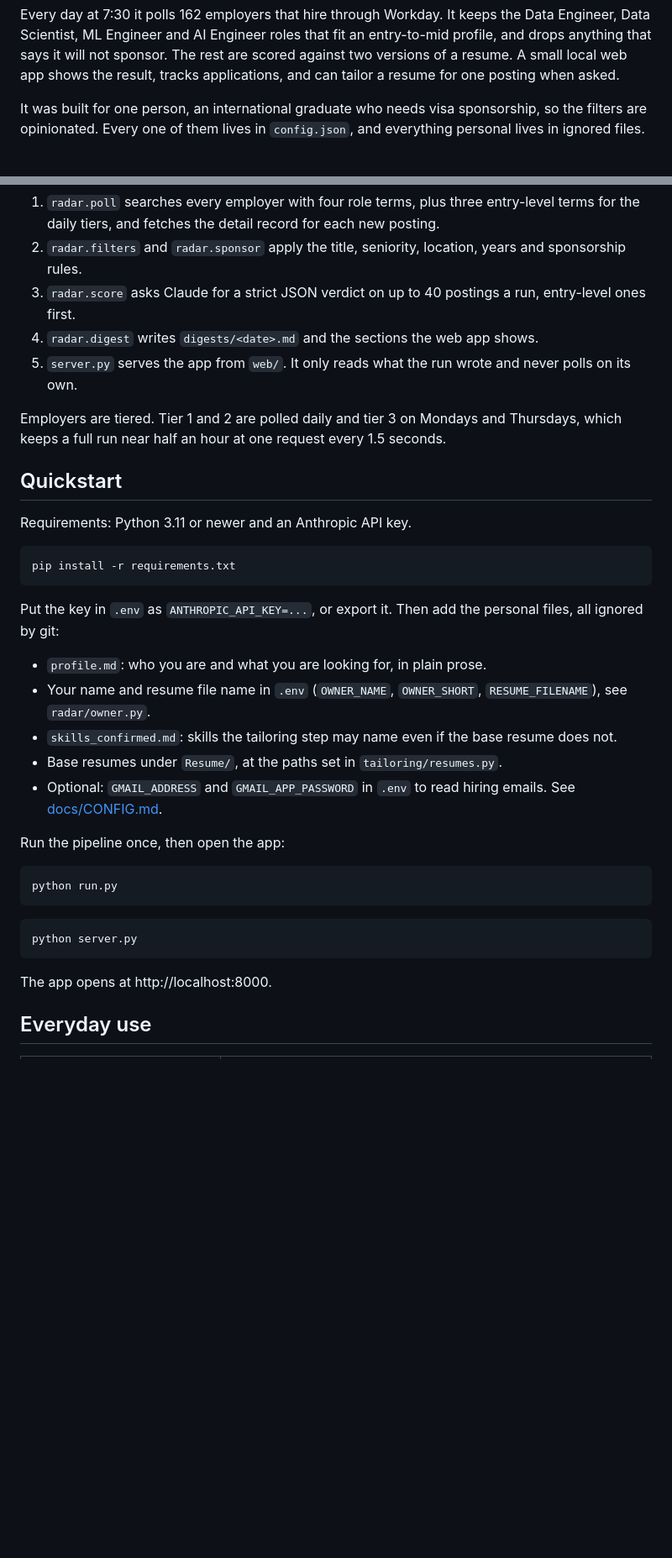
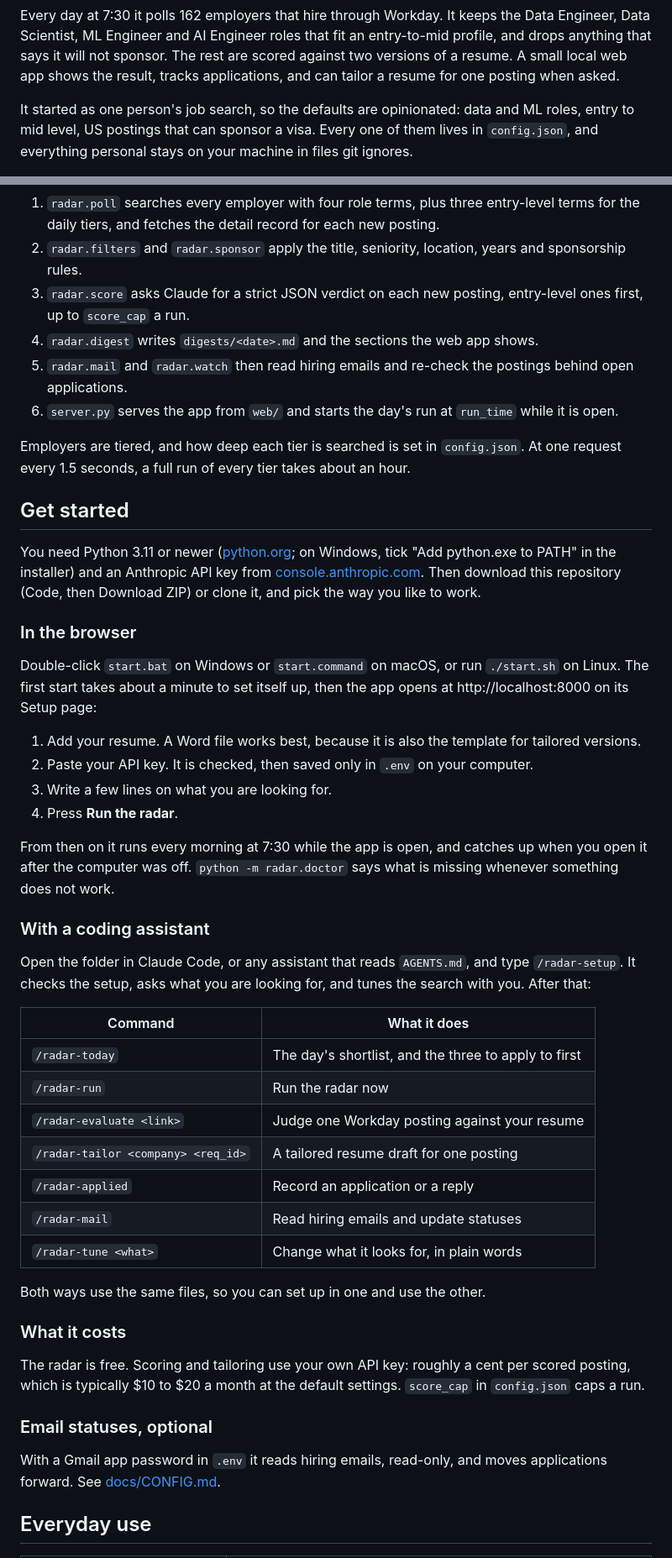
Before and after one commit to SiddhiRohan/job-radar, a Markdown page: README.md, 2 parts joined by grey strips. Shown at 84% size. Drawn GitHub-style; blank space fills up the shorter version.

Commit message:
docs: a README that starts in the browser or an assistant
The quickstart described creating files by hand, and the intro named
the author's visa situation. The README now opens with the two ways
to start, what it costs, and current facts about the run.

````diff
--- a/README.md
+++ b/README.md
@@ -12,8 +12,9 @@ Scientist, ML Engineer and AI Engineer roles that fit an entry-to-mid profile, a
 says it will not sponsor. The rest are scored against two versions of a resume. A small local web app
 shows the result, tracks applications, and can tailor a resume for one posting when asked.
 
-It was built for one person, an international graduate who needs visa sponsorship, so the filters are
-opinionated. Every one of them lives in `config.json`, and everything personal lives in ignored files.
+It started as one person's job search, so the defaults are opinionated: data and ML roles, entry to mid
+level, US postings that can sponsor a visa. Every one of them lives in `config.json`, and everything
+personal stays on your machine in files git ignores.
 
 <picture>
   <source media="(prefers-color-scheme: dark)" srcset="docs/img/today-dark.png">
@@ -56,42 +57,62 @@ flowchart LR
 1. `radar.poll` searches every employer with four role terms, plus three entry-level terms for the
    daily tiers, and fetches the detail record for each new posting.
 2. `radar.filters` and `radar.sponsor` apply the title, seniority, location, years and sponsorship rules.
-3. `radar.score` asks Claude for a strict JSON verdict on up to 40 postings a run, entry-level ones first.
+3. `radar.score` asks Claude for a strict JSON verdict on each new posting, entry-level ones first, up to
+   `score_cap` a run.
 4. `radar.digest` writes `digests/<date>.md` and the sections the web app shows.
-5. `server.py` serves the app from `web/`. It only reads what the run wrote and never polls on its own.
+5. `radar.mail` and `radar.watch` then read hiring emails and re-check the postings behind open
+   applications.
+6. `server.py` serves the app from `web/` and starts the day's run at `run_time` while it is open.
 
-Employers are tiered. Tier 1 and 2 are polled daily and tier 3 on Mondays and Thursdays, which keeps
-a full run near half an hour at one request every 1.5 seconds.
+Employers are tiered, and how deep each tier is searched is set in `config.json`. At one request every 1.5
+seconds, a full run of every tier takes about an hour.
 
-## Quickstart
+## Get started
 
-Requirements: Python 3.11 or newer and an Anthropic API key.
+You need Python 3.11 or newer ([python.org](https://www.python.org/downloads/); on Windows, tick "Add
+python.exe to PATH" in the installer) and an Anthropic API key from
+[console.anthropic.com](https://console.anthropic.com). Then download this repository (Code, then Download
+ZIP) or clone it, and pick the way you like to work.
 
-```bash
-pip install -r requirements.txt
-```
+### In the browser
 
-Put the key in `.env` as `ANTHROPIC_API_KEY=...`, or export it. Then add the personal files, all
-ignored by git:
+Double-click `start.bat` on Windows or `start.command` on macOS, or run `./start.sh` on Linux. The first start
+takes about a minute to set itself up, then the app opens at http://localhost:8000 on its Setup page:
 
-- `profile.md`: who you are and what you are looking for, in plain prose.
-- Your name and resume file name in `.env` (`OWNER_NAME`, `OWNER_SHORT`, `RESUME_FILENAME`), see `radar/owner.py`.
-- `skills_confirmed.md`: skills the tailoring step may name even if the base resume does not.
-- Base resumes under `Resume/`, at the paths set in `tailoring/resumes.py`.
-- Optional: `GMAIL_ADDRESS` and `GMAIL_APP_PASSWORD` in `.env` to read hiring emails. See
-  [docs/CONFIG.md](docs/CONFIG.md#email-statuses-from-hiring-emails).
+1. Add your resume. A Word file works best, because it is also the template for tailored versions.
+2. Paste your API key. It is checked, then saved only in `.env` on your computer.
+3. Write a few lines on what you are looking for.
+4. Press **Run the radar**.
 
-Run the pipeline once, then open the app:
+From then on it runs every morning at 7:30 while the app is open, and catches up when you open it after the
+computer was off. `python -m radar.doctor` says what is missing whenever something does not work.
 
-```bash
-python run.py
-```
+### With a coding assistant
 
-```bash
-python server.py
-```
+Open the folder in Claude Code, or any assistant that reads `AGENTS.md`, and type `/radar-setup`. It checks
+the setup, asks what you are looking for, and tunes the search with you. After that:
 
-The app opens at http://localhost:8000.
+| Command | What it does |
+| --- | --- |
+| `/radar-today` | The day's shortlist, and the three to apply to first |
+| `/radar-run` | Run the radar now |
+| `/radar-evaluate <link>` | Judge one Workday posting against your resume |
+| `/radar-tailor <company> <req_id>` | A tailored resume draft for one posting |
+| `/radar-applied` | Record an application or a reply |
+| `/radar-mail` | Read hiring emails and update statuses |
+| `/radar-tune <what>` | Change what it looks for, in plain words |
+
+Both ways use the same files, so you can set up in one and use the other.
+
+### What it costs
+
+The radar is free. Scoring and tailoring use your own API key: roughly a cent per scored posting, which is
+typically $10 to $20 a month at the default settings. `score_cap` in `config.json` caps a run.
+
+### Email statuses, optional
+
+With a Gmail app password in `.env` it reads hiring emails, read-only, and moves applications forward. See
+[docs/CONFIG.md](docs/CONFIG.md#email-statuses-from-hiring-emails).
 
 ## Everyday use
 
````
Also changed, not shown: other parts of README.md (+13 -3 lines).
